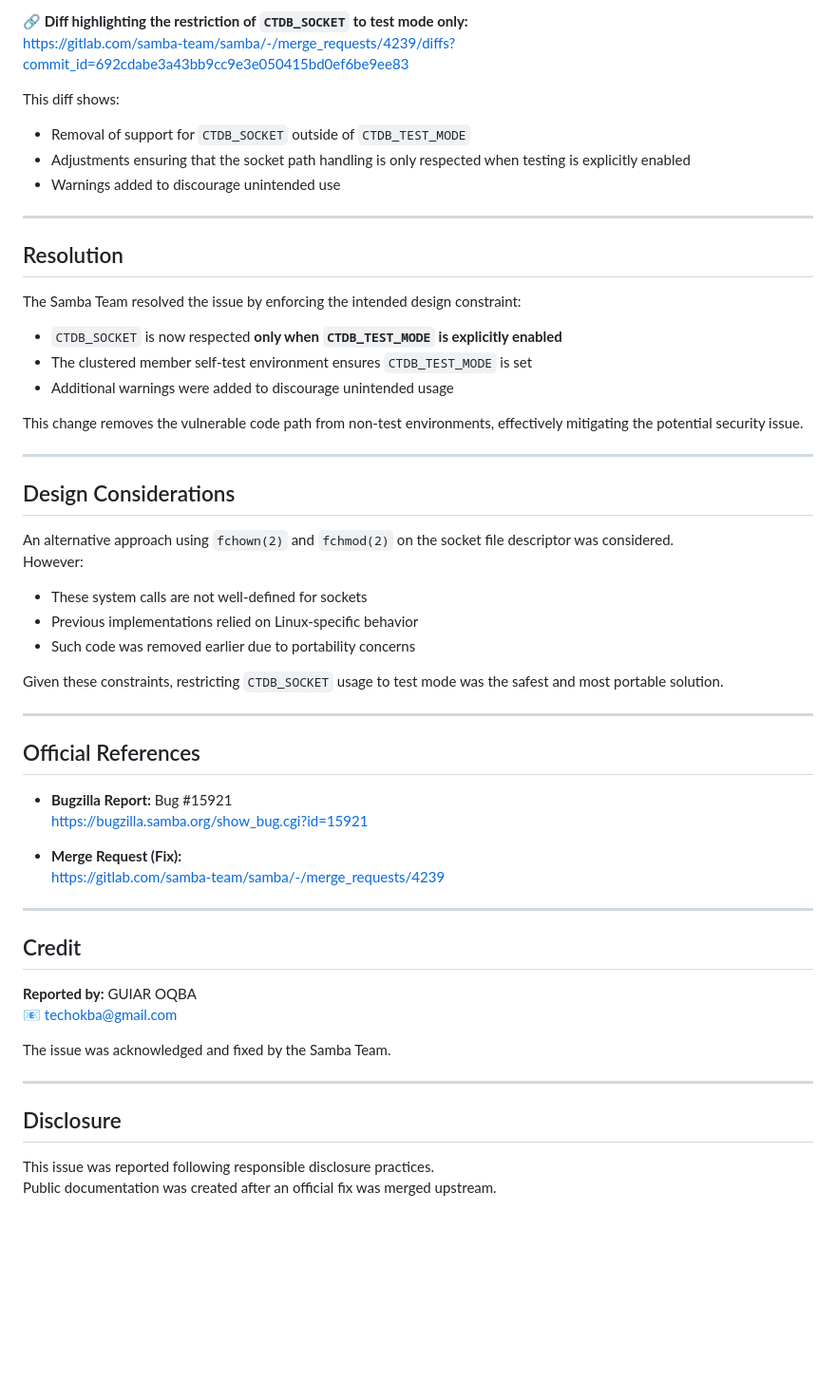
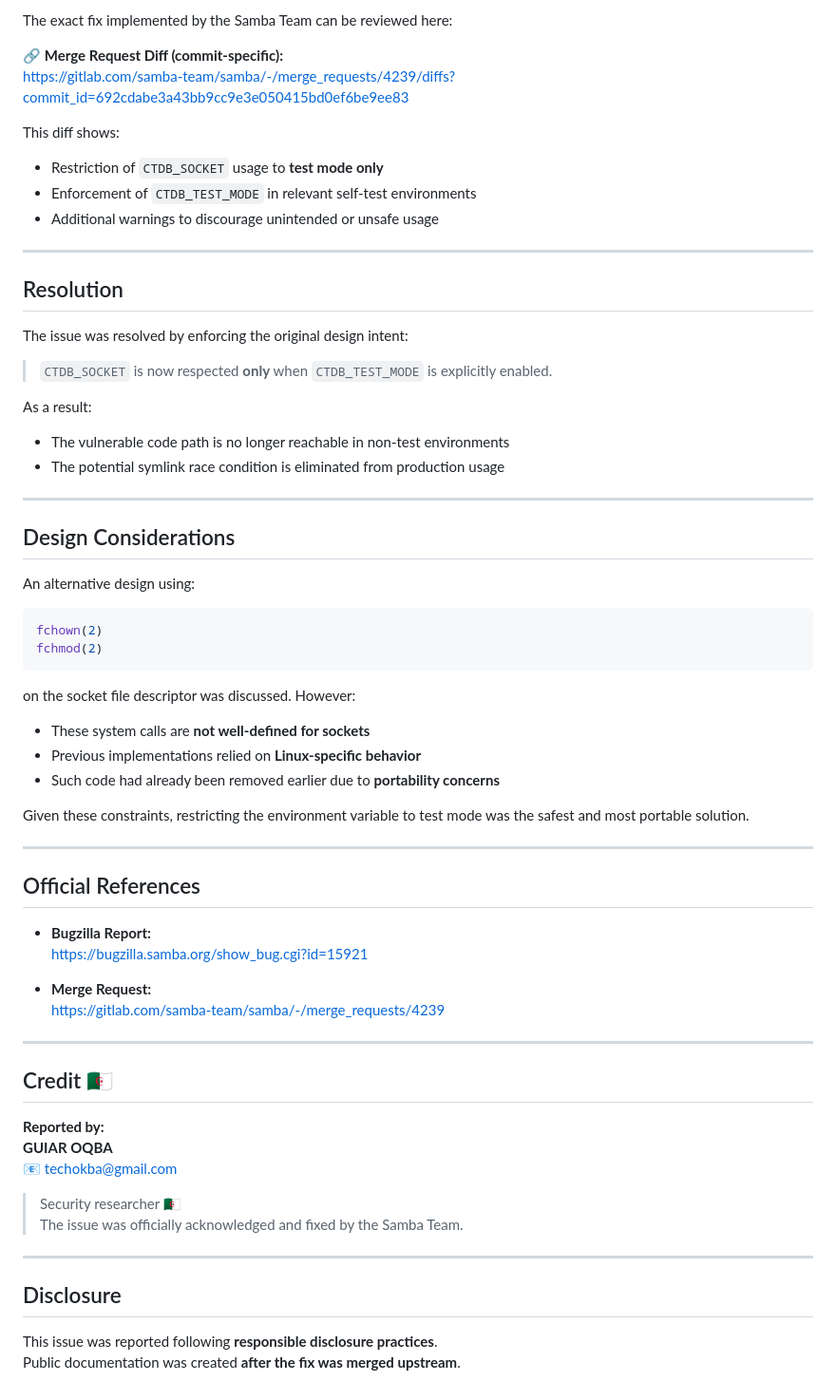
Before and after one commit to okba14/Samba-CTDB-CTDB_SOCKET-Security-Issue, a Markdown page: README.md, the part around one of its changes. Shown at 95% size. GitHub-like rendering; blank space fills up the shorter version.

````diff
--- a/README.md
+++ b/README.md
@@ -53,53 +98,72 @@ The critical change that resolved the issue is available in the merge request di
 
-🔗 **Diff highlighting the restriction of `CTDB_SOCKET` to test mode only:**
+The exact fix implemented by the Samba Team can be reviewed here:
+
+🔗 **Merge Request Diff (commit-specific):**
 https://gitlab.com/samba-team/samba/-/merge_requests/4239/diffs?commit_id=692cdabe3a43bb9cc9e3e050415bd0ef6be9ee83
 
 This diff shows:
-- Removal of support for `CTDB_SOCKET` outside of `CTDB_TEST_MODE`
-- Adjustments ensuring that the socket path handling is only respected when testing is explicitly enabled
-- Warnings added to discourage unintended use
+
+- Restriction of `CTDB_SOCKET` usage to **test mode only**
+- Enforcement of `CTDB_TEST_MODE` in relevant self-test environments
+- Additional warnings to discourage unintended or unsafe usage
 
 ---
 
 ## Resolution
-The Samba Team resolved the issue by enforcing the intended design constraint:
 
-- `CTDB_SOCKET` is now respected **only when `CTDB_TEST_MODE` is explicitly enabled**
-- The clustered member self-test environment ensures `CTDB_TEST_MODE` is set
-- Additional warnings were added to discourage unintended usage
+The issue was resolved by enforcing the original design intent:
 
-This change removes the vulnerable code path from non-test environments, effectively mitigating the potential security issue.
+> `CTDB_SOCKET` is now respected **only** when `CTDB_TEST_MODE` is explicitly enabled.
+
+As a result:
+
+- The vulnerable code path is no longer reachable in non-test environments
+- The potential symlink race condition is eliminated from production usage
 
 ---
 
 ## Design Considerations
-An alternative approach using `fchown(2)` and `fchmod(2)` on the socket file descriptor was considered.
-However:
-- These system calls are not well-defined for sockets
-- Previous implementations relied on Linux-specific behavior
-- Such code was removed earlier due to portability concerns
 
-Given these constraints, restricting `CTDB_SOCKET` usage to test mode was the safest and most portable solution.
+An alternative design using:
+
+```c
+fchown(2)
+fchmod(2)
+```
+on the socket file descriptor was discussed. However:
+
+- These system calls are **not well-defined for sockets**
+- Previous implementations relied on **Linux-specific behavior**
+- Such code had already been removed earlier due to **portability concerns**
+
+Given these constraints, restricting the environment variable to test mode
+was the safest and most portable solution.
 
 ---
 
 ## Official References
-- **Bugzilla Report:** Bug #15921
+
+- **Bugzilla Report:**
   https://bugzilla.samba.org/show_bug.cgi?id=15921
 
-- **Merge Request (Fix):**
+- **Merge Request:**
   https://gitlab.com/samba-team/samba/-/merge_requests/4239
 
 ---
 
-## Credit
-**Reported by:** GUIAR OQBA
+## Credit 🇩🇿
+
+**Reported by:**
+**GUIAR OQBA**
 📧 techokba@gmail.com
 
-The issue was acknowledged and fixed by the Samba Team.
+> Security researcher  🇩🇿
+> The issue was officially acknowledged and fixed by the Samba Team.
+
 
 ---
 
 ## Disclosure
-This issue was reported following responsible disclosure practices.
-Public documentation was created after an official fix was merged upstream.
+
+This issue was reported following **responsible disclosure practices**.
+Public documentation was created **after the fix was merged upstream**.
````
Also changed, not shown: other parts of README.md (+76 -31 lines).
